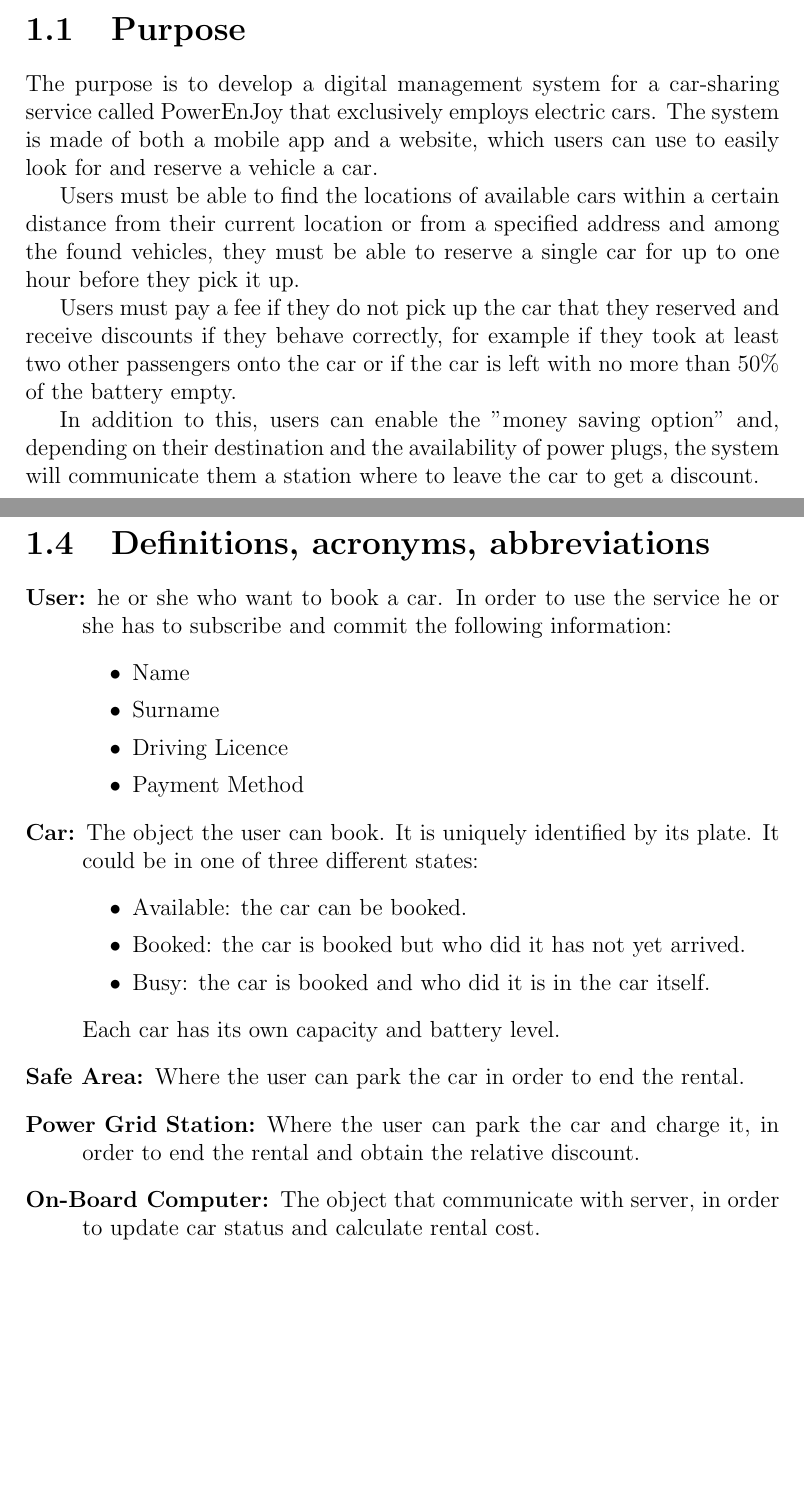
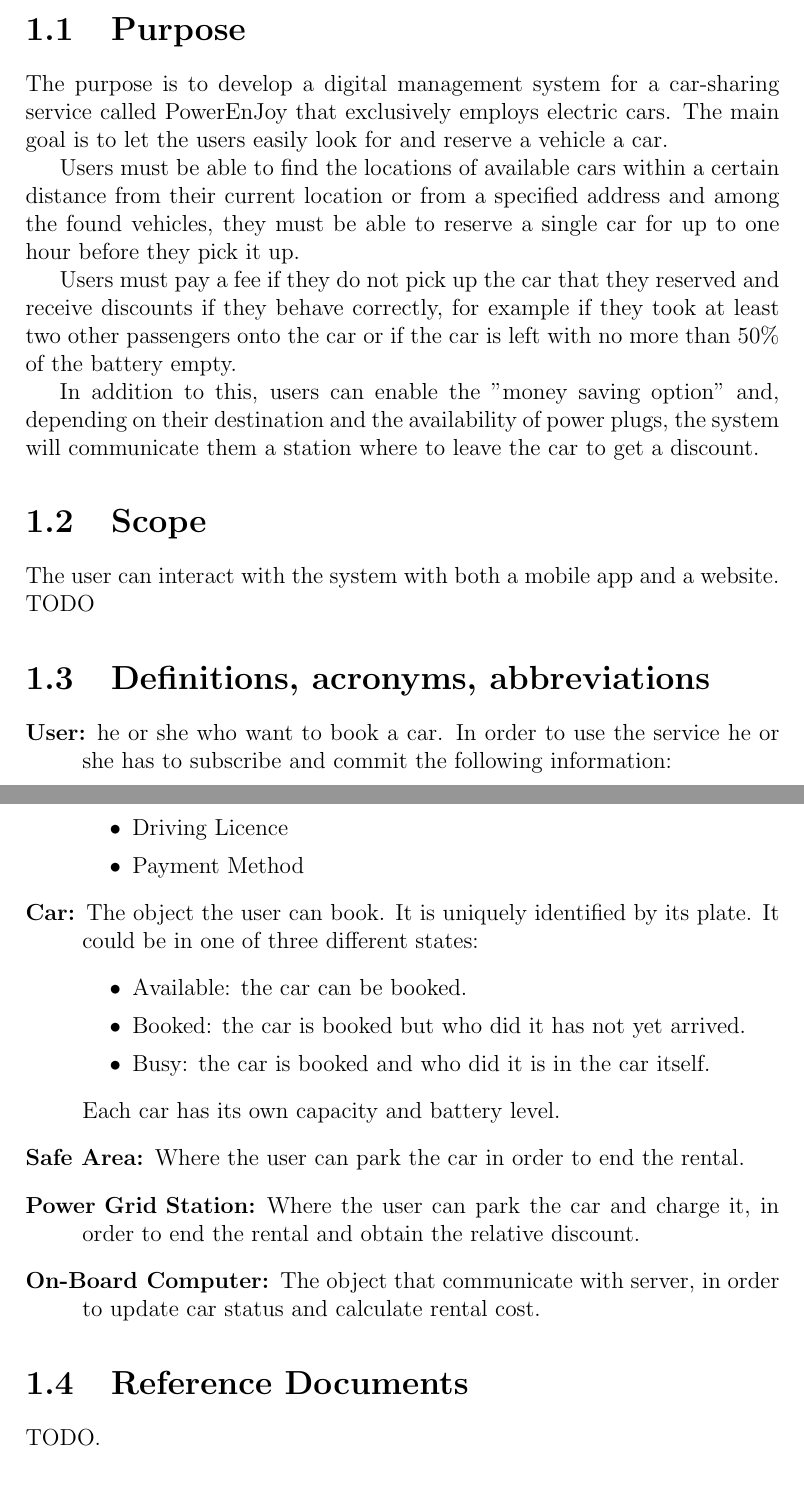
Before and after one commit to marcomiglionico94/Software-Engineering-2-Project, a LaTeX document (src/rasd/main.tex, which reads src/rasd/introduction/purpose.tex, src/rasd/introduction/reference_documents.tex, src/rasd/introduction/scope.tex): two parts of pages 4 and 6 of 18 before the commit and two parts of pages 4 and 5 of 18 after it, joined at a grey line, cut so that both start at the same text, the shorter picture padded with empty space. Compiled offline with pdfLaTeX.

Commit message:
modification to structure of introduction
changes in purpose and scope, too.

```diff
--- a/src/rasd/introduction/purpose.tex
+++ b/src/rasd/introduction/purpose.tex
@@ -1,5 +1,5 @@
 \section{Purpose}
-The purpose is to develop a digital management system for a car-sharing service called PowerEnJoy that exclusively employs electric cars. The system is made of both a mobile app and a website, which users can use to easily look for and reserve a vehicle a car.
+The purpose is to develop a digital management system for a car-sharing service called PowerEnJoy that exclusively employs electric cars. The main goal is to let the users easily look for and reserve a vehicle a car.
 
 Users must be able to find the locations of available cars within a certain distance from their current location or from a specified address and among the found vehicles, they must be able to reserve a single car for up to one hour before they pick it up.
 
--- /dev/null
+++ b/src/rasd/introduction/reference_documents.tex
@@ -0,0 +1,2 @@
+\section{Reference Documents}
+TODO.
--- a/src/rasd/introduction/scope.tex
+++ b/src/rasd/introduction/scope.tex
@@ -1 +1,3 @@
 \section{Scope}
+%Identifies the product and application domain. analysis of the world and of the shared phenomena.
+The user can interact with the system with both a mobile app and a website. TODO
```
Also changed, not shown: src/rasd/main.tex (+4 -2 lines).
